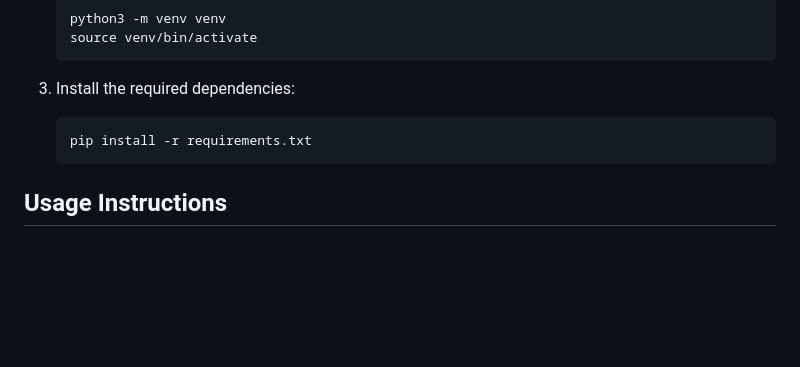
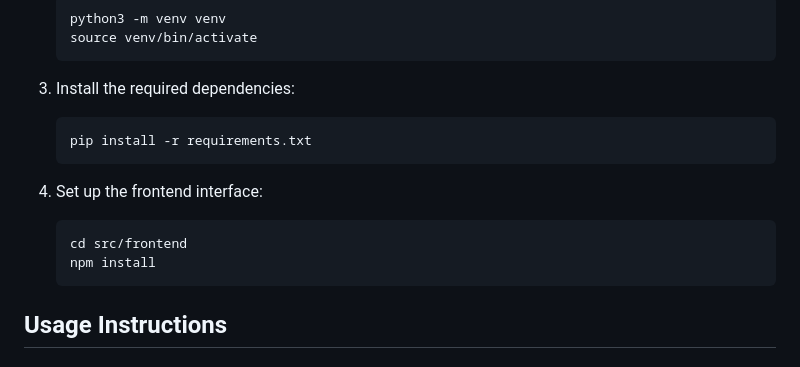
Before and after one commit to iamprathosh/AI_de, a Markdown page: Readme.md, the part around one of its changes. GitHub-like rendering; blank space fills up the shorter version.

````diff
--- a/Readme.md
+++ b/Readme.md
@@ -40,6 +40,12 @@ The architecture of the decentralized federated learning platform consists of th
    pip install -r requirements.txt
    ```
 
+4. Set up the frontend interface:
+   ```bash
+   cd src/frontend
+   npm install
+   ```
+
 ## Usage Instructions
 
 ### Starting the Platform
````
Also changed, not shown: other parts of Readme.md (+41 -0 lines).
